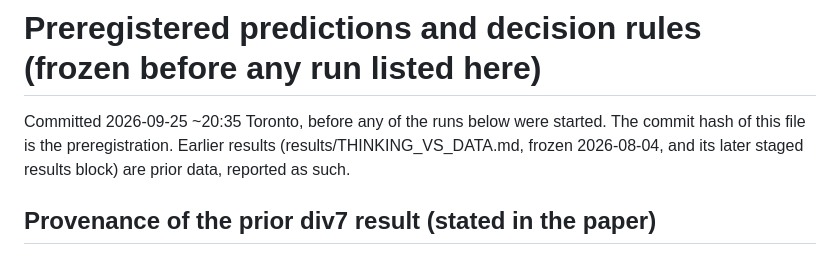
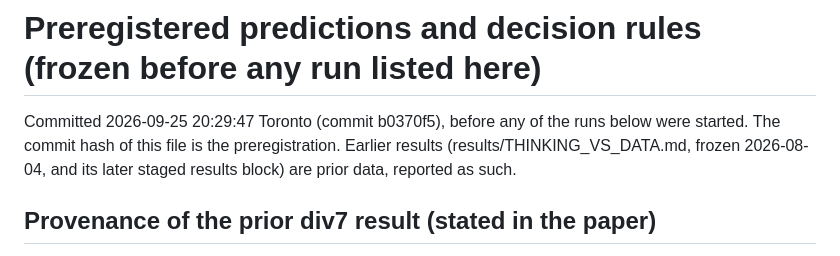
Before and after one commit to EliteAtlantico/exact-verifier-supervision, a Markdown page: PREDICTIONS.md, the part around the change. Rendered like a GitHub page.

Commit message:
PREDICTIONS: exact preregistration commit time
Co-Authored-By: Claude Opus 5.5 <noreply@anthropic.com>
Claude-Session: https://claude.ai/code/session_013hrLmDpGHtnZaktEEJQ9X3

```diff
--- a/PREDICTIONS.md
+++ b/PREDICTIONS.md
@@ -1,6 +1,6 @@
 # Preregistered predictions and decision rules (frozen before any run listed here)
 
-Committed 2026-09-25 ~20:35 Toronto, before any of the runs below were started. The commit hash of this file is
+Committed 2026-09-25 20:29:47 Toronto (commit b0370f5), before any of the runs below were started. The commit hash of this file is
 the preregistration. Earlier results (results/THINKING_VS_DATA.md, frozen 2026-08-04, and its later staged
 results block) are prior data, reported as such.
 
```
